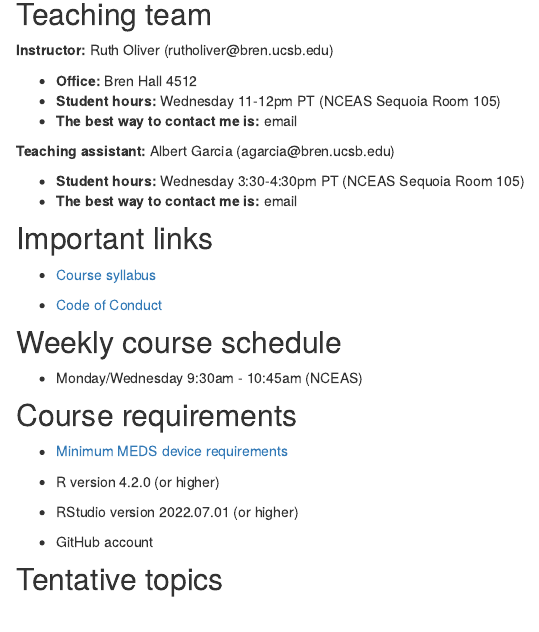
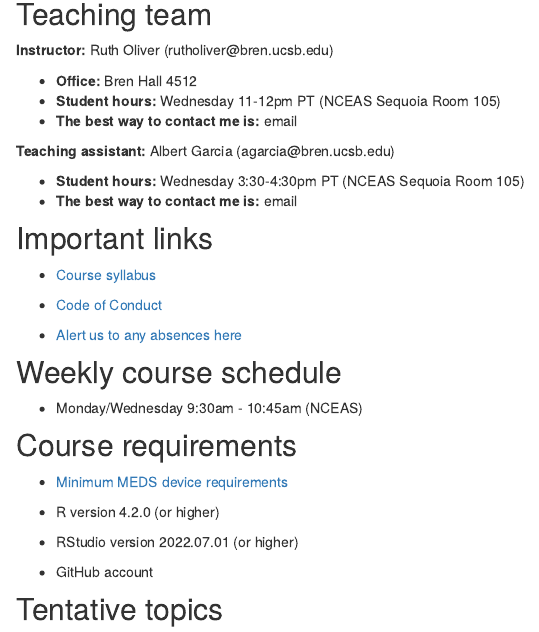
Before and after one commit to ryoliver/EDS_223_spatial_analysis, an R Markdown document (index.Rmd): the page in a window 1100 px wide, from 540 px down. Rendered offline with R 4.5, knitr and Pandoc, with nearby package versions; drawn as R Markdown's standard HTML page in place of the format the file asks for.

Commit message:
add absence form

```diff
--- a/index.Rmd
+++ b/index.Rmd
@@ -46,6 +46,7 @@ Welcome!
 -   [Course syllabus](syllabus.pdf)
 
 -   [Code of Conduct](https://www.sa.ucsb.edu/regulations/student-conduct-code/student-conduct-code)
+-   [Alert us to any absences here](https://forms.gle/TtFZZWT9sSsPS5Ep6)
 
 
 ## Weekly course schedule
```
